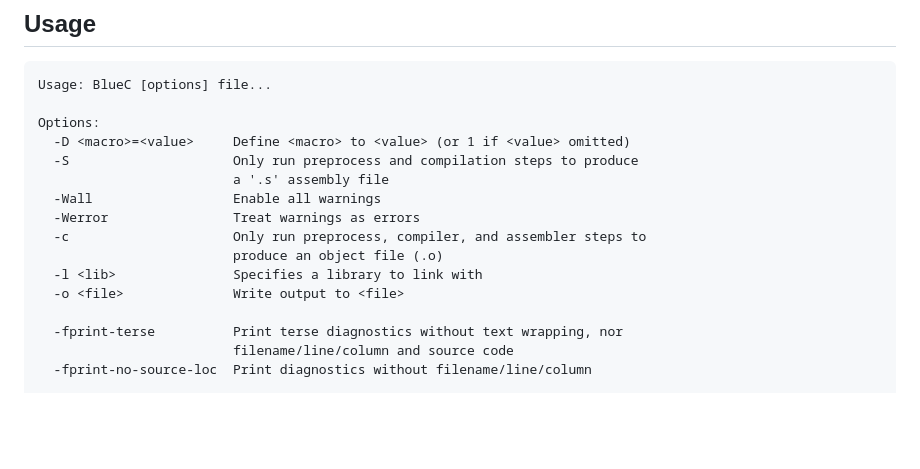
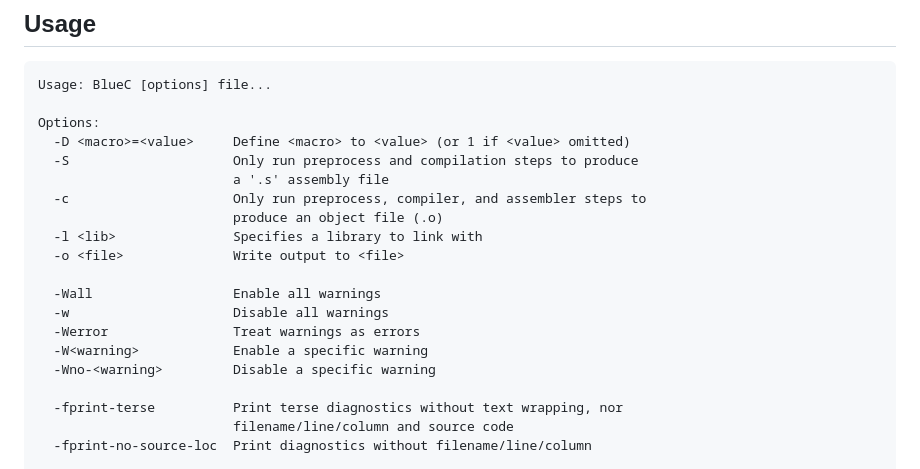
Before and after one commit to bluetarpmedia/BlueC, a Markdown page: README.md, the part around the change. Rendered like a GitHub page; blank space fills up the shorter version.

Commit message:
Update Usage in Readme

```diff
--- a/README.md
+++ b/README.md
@@ -35,12 +35,16 @@ Options:
   -D <macro>=<value>     Define <macro> to <value> (or 1 if <value> omitted)
   -S                     Only run preprocess and compilation steps to produce
                          a '.s' assembly file
-  -Wall                  Enable all warnings
-  -Werror                Treat warnings as errors
   -c                     Only run preprocess, compiler, and assembler steps to
                          produce an object file (.o)
   -l <lib>               Specifies a library to link with
   -o <file>              Write output to <file>
+
+  -Wall                  Enable all warnings
+  -w                     Disable all warnings
+  -Werror                Treat warnings as errors
+  -W<warning>            Enable a specific warning
+  -Wno-<warning>         Disable a specific warning
 
   -fprint-terse          Print terse diagnostics without text wrapping, nor
                          filename/line/column and source code
```
